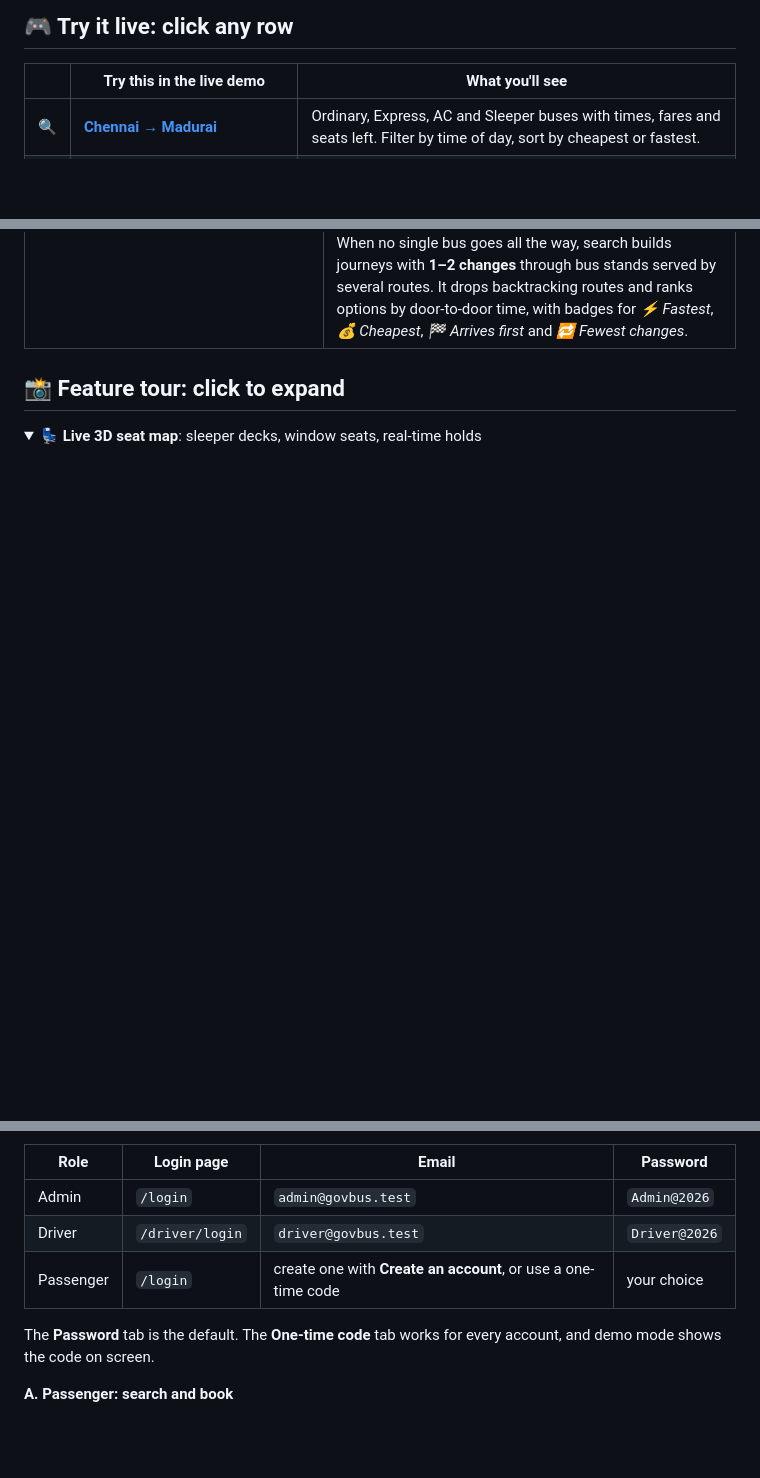
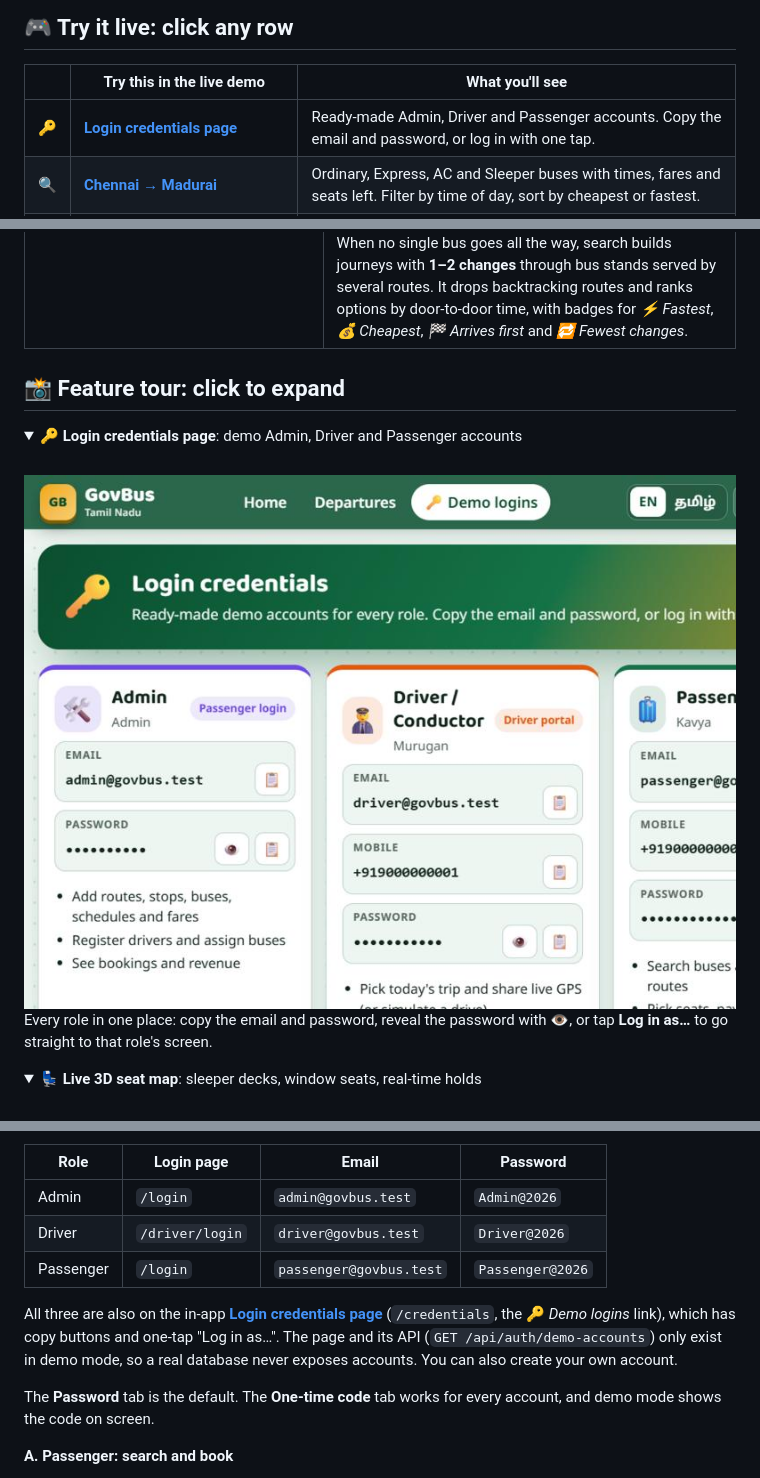
Before and after one commit to vidhya1813/Bus-Tracker, a Markdown page: README.md, 3 parts joined by grey strips. Rendered like a GitHub page; pictures changed too: docs/screenshots/credentials.jpg (added); folded sections open; blank space fills up the shorter version.

```diff
--- a/README.md
+++ b/README.md
@@ -26,6 +26,7 @@ English & தமிழ் · four Tamil Nadu landscape themes · 3D animated UI
 
 | | Try this in the live demo | What you'll see |
 |---|---|---|
+| 🔑 | [**Login credentials page**](https://govbus-tamilnadu.vercel.app/credentials) | Ready-made Admin, Driver and Passenger accounts. Copy the email and password, or log in with one tap. |
 | 🔍 | [**Chennai → Madurai**](https://govbus-tamilnadu.vercel.app/?from=Chennai&to=Madurai) | Ordinary, Express, AC and Sleeper buses with times, fares and seats left. Filter by time of day, sort by cheapest or fastest. |
 | 🔁 | [**Chennai → Ooty**](https://govbus-tamilnadu.vercel.app/?from=Chennai&to=Ooty) | No direct bus, so GovBus plans the trip with a change at Coimbatore, with the wait time and a book button for each bus. |
 | 🛕 | [**கோவை → Rameswaram**](https://govbus-tamilnadu.vercel.app/?from=%E0%AE%95%E0%AF%8B%E0%AE%B5%E0%AF%88&to=Rameswaram) | Type in Tamil or use nicknames (Kovai, Trichy, Pondy). Typos are forgiven too. |
@@ -67,6 +68,12 @@ Every screen re-colours itself to the landscape you pick. The hero scene is draw
 </table>
 
 ## 📸 Feature tour: click to expand
+
+<details open>
+<summary><b>🔑 Login credentials page</b>: demo Admin, Driver and Passenger accounts</summary>
+<br><img src="docs/screenshots/credentials.jpg" alt="Login credentials page" width="720"><br>
+Every role in one place: copy the email and password, reveal the password with 👁️, or tap <b>Log in as…</b> to go straight to that role's screen.
+</details>
 
 <details>
 <summary><b>💺 Live 3D seat map</b>: sleeper decks, window seats, real-time holds</summary>
@@ -338,7 +345,9 @@ Use **two browser windows** (one normal, one private) to see real-time updates.
 |---|---|---|---|
 | Admin | `/login` | `admin@govbus.test` | `Admin@2026` |
 | Driver | `/driver/login` | `driver@govbus.test` | `Driver@2026` |
-| Passenger | `/login` | create one with **Create an account**, or use a one-time code | your choice |
+| Passenger | `/login` | `passenger@govbus.test` | `Passenger@2026` |
+
+All three are also on the in-app **[Login credentials page](https://govbus-tamilnadu.vercel.app/credentials)** (`/credentials`, the 🔑 *Demo logins* link), which has copy buttons and one-tap "Log in as…". The page and its API (`GET /api/auth/demo-accounts`) only exist in demo mode, so a real database never exposes accounts. You can also create your own account.
 
 The **Password** tab is the default. The **One-time code** tab works for every account, and demo mode shows the code on screen.
 
```
Also changed, not shown: docs/API.md (+1 -0 lines), 9 other files.
